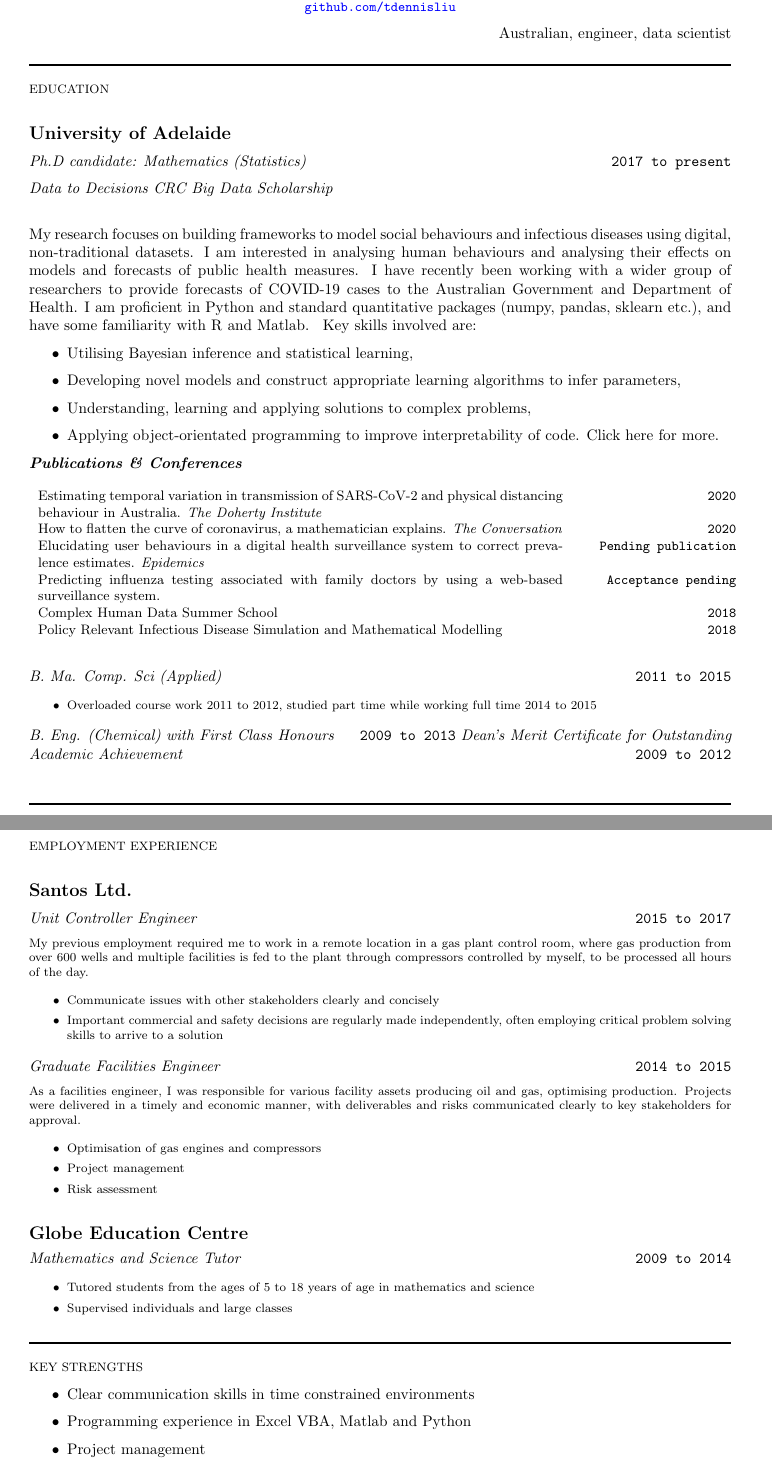
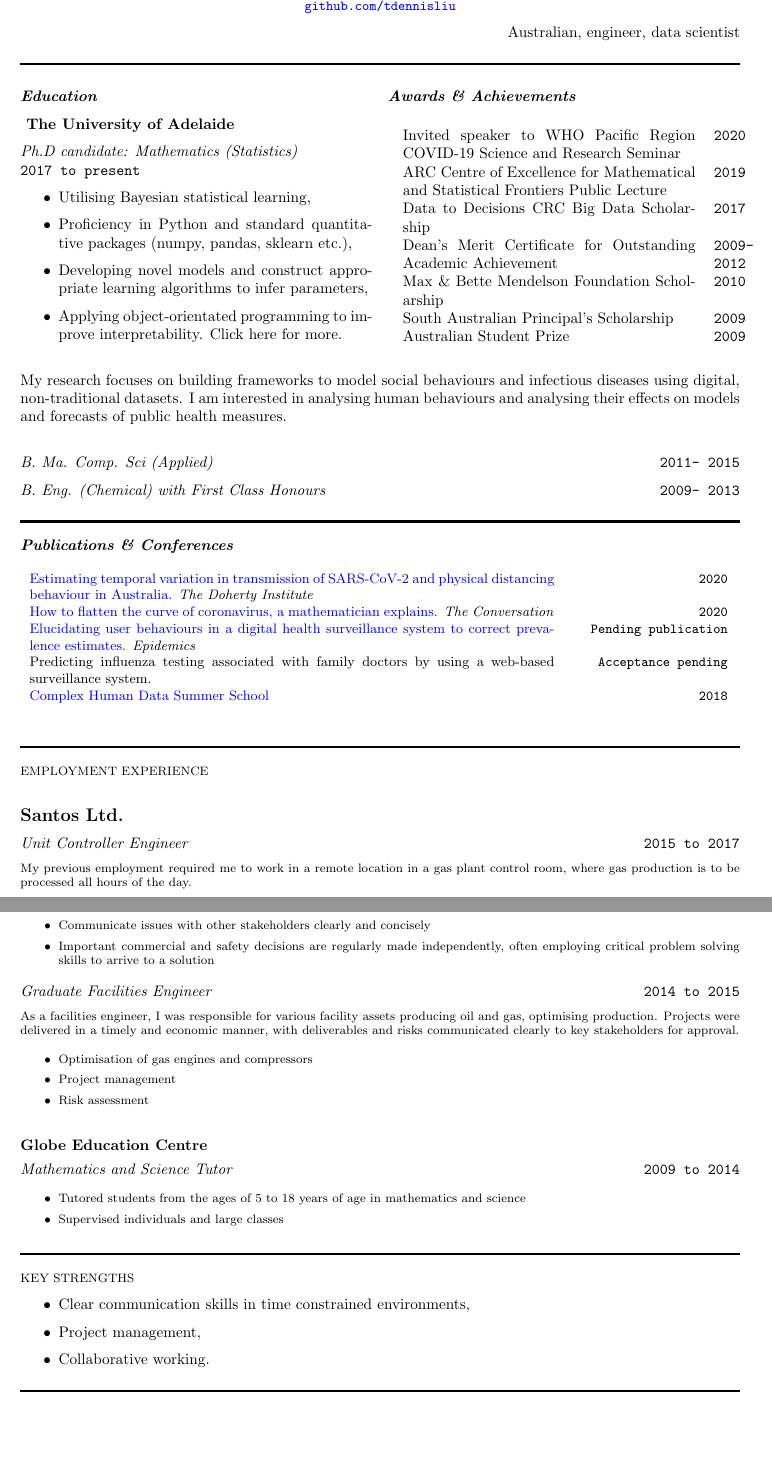
Before and after one commit to tdennisliu/tdennisliu.github.io, a LaTeX CV (cv/CVLatex.tex): two parts of pages 1 and 2 of 3 before the commit and two parts of pages 1 and 2 of 2 after it, joined at a grey line, cut so that both start at the same text, the shorter picture padded with empty space. Compiled offline with pdfLaTeX.

Commit message:
made 2 column CV

```diff
--- a/cv/CVLatex.tex
+++ b/cv/CVLatex.tex
@@ -1,8 +1,8 @@
 \documentclass{article}
 \usepackage{parskip} %gives 1.5 spacing
-\usepackage{graphicx,rotating}
+\usepackage{graphicx,rotating,multicol}
 \usepackage[colorlinks=true,urlcolor=blue,linkcolor=.]{hyperref}
-\usepackage[scale=0.75]{geometry} %adjust page margins
+\usepackage[margin=2.5cm]{geometry} %adjust page margins
 
 \newcommand{\HRule}{\rule{\linewidth}{0.5mm}}
 \begin{document}
@@ -28,24 +28,65 @@ Australian, engineer, data scientist
 
 \HRule
 
-{\footnotesize EDUCATION}
+\begin{multicols}{2}
+
+\textbf{\emph{Education}}
+
+\textbf{ The University of Adelaide}
+
+\emph{Ph.D candidate: Mathematics (Statistics)}\\
+ \texttt{2017 to present}
+\hypersetup{urlcolor=black}
+\begin{itemize}
+	\item Utilising Bayesian statistical learning,
+	\item Proficiency in Python and standard quantitative packages (numpy, pandas, sklearn etc.),
+	\item Developing novel models and construct appropriate learning algorithms to infer parameters,
+	\item Applying object-orientated programming to improve interpretability. Click \href{https://tdennisliu.github.io/tutorials/1-simple-search-and-recursion.html#Towers-of-Hanoi}{here for more}.
+\end{itemize}
+
+
+%\textbf{\large Pulteney Grammar School}
+
+%\emph{SACE}\hfill \texttt{2004 to 2008}
+%{\footnotesize
+%\begin{itemize}
+%\item Merits in Chemistry, Mathematical Studies and Specialist Mathematics
+%\item TER of 99.85
+%\item EE Scarfe Memorial Prize for Specialist Mathematics
+%\item Participant in Australian Intermediate Mathematics Olympiad
+
+%\end{itemize}
+%}
+
+\textbf{\emph{Awards \& Achievements}}
+
+\centering
+\begin{tabular}{ p{6.75cm} p{0.25cm} }
+Invited speaker to WHO Pacific Region COVID-19 Science and Research Seminar & \texttt{2020} \\
+ARC Centre of Excellence for Mathematical and Statistical Frontiers Public Lecture & \texttt{2019}\\
+Data to Decisions CRC {Big Data Scholarship} &  \texttt{2017} \\
+Dean's Merit Certificate for Outstanding Academic Achievement & \texttt{2009- 2012} \\
+
+Max \& Bette Mendelson Foundation Scholarship & \texttt{2010}\\
+South Australian Principal's Scholarship & \texttt{2009} \\
+Australian Student Prize & \texttt{2009} \\
+\end{tabular}
+\end{multicols}
+
+
+My research focuses on building frameworks to model social behaviours and infectious diseases using digital, non-traditional datasets. I am interested in analysing human behaviours and analysing their effects on models and forecasts of public health measures. \\
+
+\emph{B. Ma. Comp. Sci (Applied)} \hfill  \texttt{2011- 2015}
+
+%{\footnotesize
+%\begin{itemize}
+%\item Overloaded course work 2011 to 2012, studied part time while working full time 2014 to 2015
+%\end{itemize} }
+
+\emph{B. Eng. (Chemical) with First Class Honours} \hfill \texttt{2009- 2013}
+
 \\
-
-\textbf{\large University of Adelaide}
-
-\emph{Ph.D candidate: Mathematics (Statistics)} \hfill \texttt{2017 to present}\\[0.2cm]
-{\emph{Data to Decisions CRC Big Data Scholarship}}\\
-
-My research focuses on building frameworks to model social behaviours and infectious diseases using digital, non-traditional datasets. I am interested in analysing human behaviours and analysing their effects on models and forecasts of public health measures. I have recently been working with a wider group of researchers to provide forecasts of COVID-19 cases to the Australian Government and Department of Health. I am proficient in Python and standard quantitative packages (numpy, pandas, sklearn etc.), and have some familiarity with R and Matlab.
-\hypersetup{urlcolor=black}
-Key skills involved are:
-
-\begin{itemize}
-	\item Utilising Bayesian inference and statistical learning,
-	\item Developing novel models and construct appropriate learning algorithms to infer parameters,
-	\item Understanding, learning and applying solutions to complex problems,
-	\item Applying object-orientated programming to improve interpretability of code. Click \href{https://tdennisliu.github.io/tutorials/1-simple-search-and-recursion.html#Towers-of-Hanoi}{here for more}.
-\end{itemize}
+\HRule
 
 \textbf{\emph{Publications \& Conferences}}
 \begin{table}[h!] \small
@@ -61,35 +102,11 @@ Key skills involved are:
  Predicting influenza testing associated with family doctors by using a web-based surveillance system. & & \texttt{Acceptance pending} \\
 
  \href{https://chdsummerschool.com/}{Complex Human Data Summer School} & & \texttt{2018} \\
- Policy Relevant Infectious Disease Simulation and Mathematical Modelling& & \texttt{2018} \\
 
 \end{tabular}
 \end{table}
 
 
-\emph{B. Ma. Comp. Sci (Applied)} \hfill  \texttt{2011 to 2015}
-
-{\footnotesize
-\begin{itemize}
-\item Overloaded course work 2011 to 2012, studied part time while working full time 2014 to 2015
-\end{itemize} }
-
-\emph{B. Eng. (Chemical) with First Class Honours} \hfill \texttt{2009 to 2013}
-\emph{Dean's Merit Certificate for Outstanding Academic Achievement} \hfill \texttt{2009 to 2012}
-\\
-
-%\textbf{\large Pulteney Grammar School}
-
-%\emph{SACE}\hfill \texttt{2004 to 2008}
-%{\footnotesize
-%\begin{itemize}
-%\item Merits in Chemistry, Mathematical Studies and Specialist Mathematics
-%\item TER of 99.85
-%\item EE Scarfe Memorial Prize for Specialist Mathematics
-%\item Participant in Australian Intermediate Mathematics Olympiad
-
-%\end{itemize}
-%}
 
 \HRule
 
@@ -101,7 +118,7 @@ Key skills involved are:
 \emph{Unit Controller Engineer} \hfill \texttt{2015 to 2017}
 
 {\footnotesize
-My previous employment required me to work in a remote location in a gas plant control room, where gas production from over 600 wells and multiple facilities is fed to the plant through compressors controlled by myself, to be processed all hours of the day.
+My previous employment required me to work in a remote location in a gas plant control room, where gas production is to be processed all hours of the day.
 
 \begin{itemize}
 \item Communicate issues with other stakeholders clearly and concisely
@@ -134,10 +151,9 @@ As a facilities engineer, I was responsible for various facility assets producin
 {\footnotesize KEY STRENGTHS}
 
 \begin{itemize}
-\item Clear communication skills in time constrained environments
-\item Programming experience in Excel VBA, Matlab and Python
-\item Project management
-\item Experienced in working collaboratively and critical decision making
+\item Clear communication skills in time constrained environments,
+\item Project management,
+\item Collaborative working.
 \end{itemize}
 
 \HRule
```
Also changed, not shown: cv/CVWeb_1col.pdf (added), cv/CVweb.pdf, cv/CVLatex.tex (4 more changed lines).
